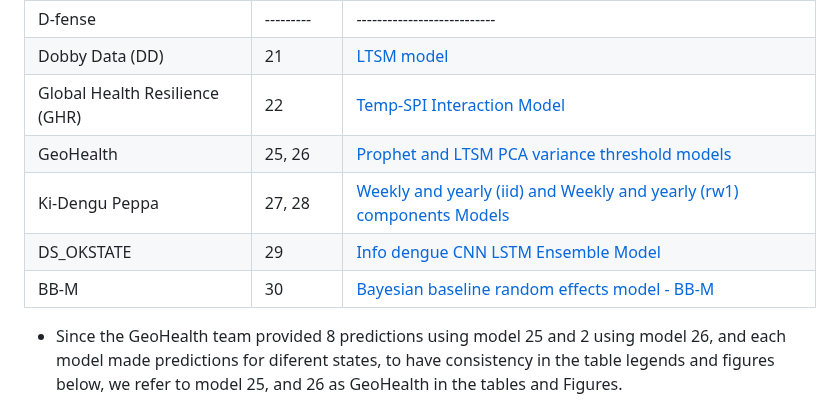
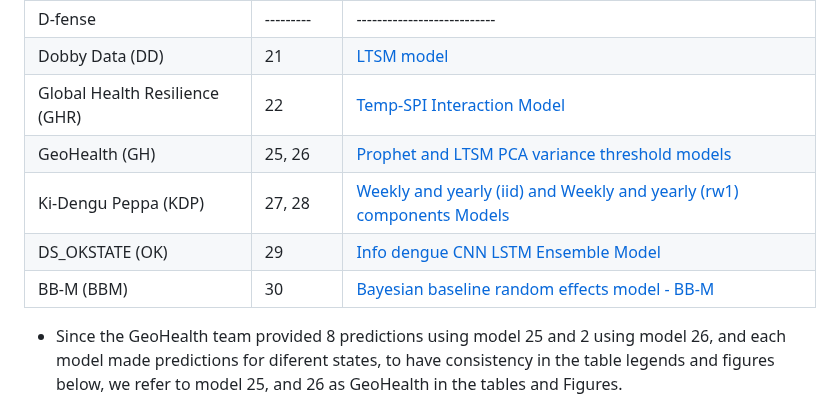
Before and after one commit to Mosqlimate-project/sprint-template, a Markdown page: scores/scores.md, the part around the change. Drawn GitHub-style.

```diff
--- a/scores/scores.md
+++ b/scores/scores.md
@@ -92,10 +92,10 @@ Table below shows the teams and their corresponding model id:
 | D-fense                  | ---------|--------------------------- |
 | Dobby Data (DD)          | 21   |[LTSM model](https://github.com/eduardocorrearaujo/lstm_transf_to_state)|
 | Global Health Resilience (GHR) | 22   |[Temp-SPI Interaction Model](https://github.com/giovemoiran/infodengue-sprint-lsl)|
-| GeoHealth                | 25, 26 |[Prophet and LTSM PCA variance threshold models](https://github.com/ChenXiang1998/Infodengue-Sprint/tree/main/model)|
-| Ki-Dengu Peppa           | 27, 28 |[Weekly and yearly (iid) and Weekly and yearly (rw1) components Models](https://github.com/Mosqlimate-project/kidenguPeppa)|
-| DS_OKSTATE               | 29   |[Info dengue CNN LSTM Ensemble Model](https://github.com/haridas-das/DS_OKSTATE)|
-| BB-M                     | 30   |[Bayesian baseline random effects model - BB-M](https://github.com/lsbastos/bb-m)|
+| GeoHealth (GH)           | 25, 26 |[Prophet and LTSM PCA variance threshold models](https://github.com/ChenXiang1998/Infodengue-Sprint/tree/main/model)|
+| Ki-Dengu Peppa (KDP)     | 27, 28 |[Weekly and yearly (iid) and Weekly and yearly (rw1) components Models](https://github.com/Mosqlimate-project/kidenguPeppa)|
+| DS_OKSTATE (OK)          | 29   |[Info dengue CNN LSTM Ensemble Model](https://github.com/haridas-das/DS_OKSTATE)|
+| BB-M (BBM)               | 30   |[Bayesian baseline random effects model - BB-M](https://github.com/lsbastos/bb-m)|
 
 
  * Since the GeoHealth team provided 8 predictions using model 25 and 2 using model 26, and each model made predictions for diferent states, to have consistency in the table legends and figures below, we refer to model 25, and 26 as GeoHealth in the tables and Figures.
```
